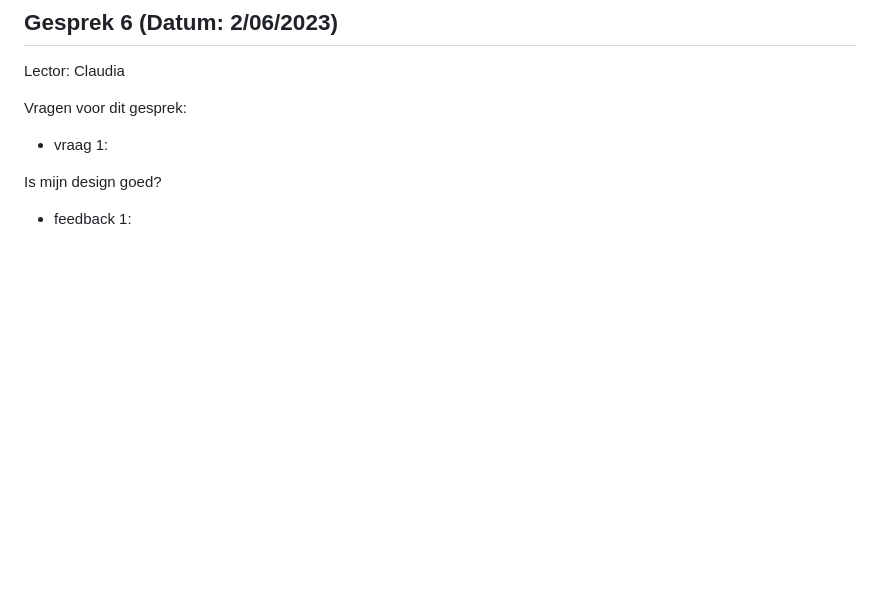
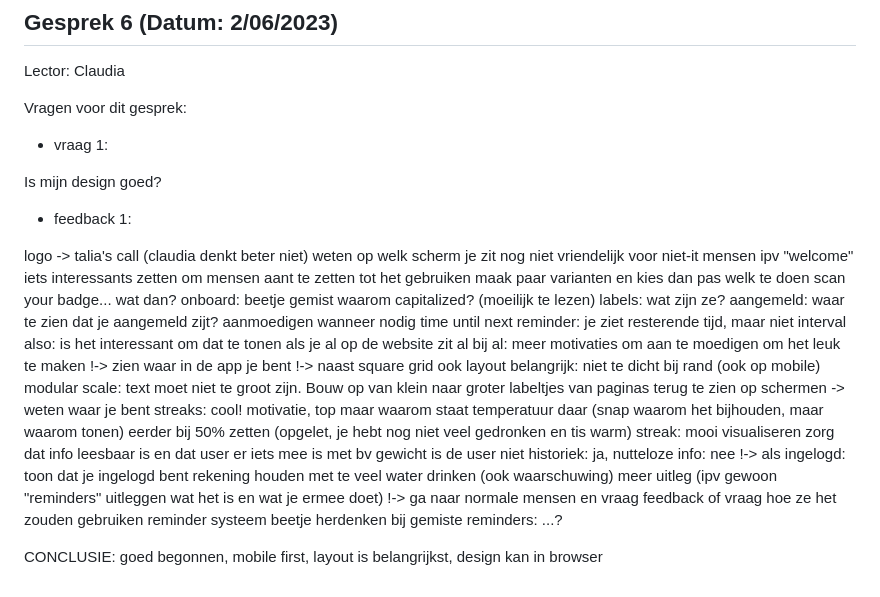
Before and after one commit to howest-mct/2022-2023-projectone-taliaXvdb, a Markdown page: docs/Feedforward.md, the part around the change. GitHub-like rendering; blank space fills up the shorter version.

Commit message:
feedforward

```diff
--- a/docs/Feedforward.md
+++ b/docs/Feedforward.md
@@ -153,3 +153,38 @@ Vragen voor dit gesprek:
 Is mijn design goed?
 
 - feedback 1:
+
+logo -> talia's call (claudia denkt beter niet)
+weten op welk scherm je zit
+nog niet vriendelijk voor niet-it mensen
+ipv "welcome" iets interessants zetten om mensen aant te zetten tot het gebruiken
+maak paar varianten en kies dan pas welk te doen
+scan your badge... wat dan?
+onboard: beetje gemist
+waarom capitalized? (moeilijk te lezen)
+labels: wat zijn ze?
+aangemeld: waar te zien dat je aangemeld zijt?
+aanmoedigen wanneer nodig
+time until next reminder: je ziet resterende tijd, maar niet interval
+also: is het interessant om dat te tonen als je al op de website zit
+al bij al: meer motivaties om aan te moedigen om het leuk te maken
+!-> zien waar in de app je bent
+!-> naast square grid ook layout belangrijk: niet te dicht bij rand (ook op mobile)
+modular scale: text moet niet te groot zijn. Bouw op van klein naar groter
+labeltjes van paginas terug te zien op schermen -> weten waar je bent
+streaks: cool! motivatie, top
+maar waarom staat temperatuur daar (snap waarom het bijhouden, maar waarom tonen)
+eerder bij 50% zetten (opgelet, je hebt nog niet veel gedronken en tis warm)
+streak: mooi visualiseren
+zorg dat info leesbaar is en dat user er iets mee is
+met bv gewicht is de user niet
+historiek: ja, nutteloze info: nee
+!-> als ingelogd: toon dat je ingelogd bent
+rekening houden met te veel water drinken (ook waarschuwing)
+meer uitleg (ipv gewoon "reminders" uitleggen wat het is en wat je ermee doet)
+!-> ga naar normale mensen en vraag feedback of vraag hoe ze het zouden gebruiken
+reminder systeem beetje herdenken
+bij gemiste reminders: ...?
+
+CONCLUSIE:
+goed begonnen, mobile first, layout is belangrijkst, design kan in browser
```
